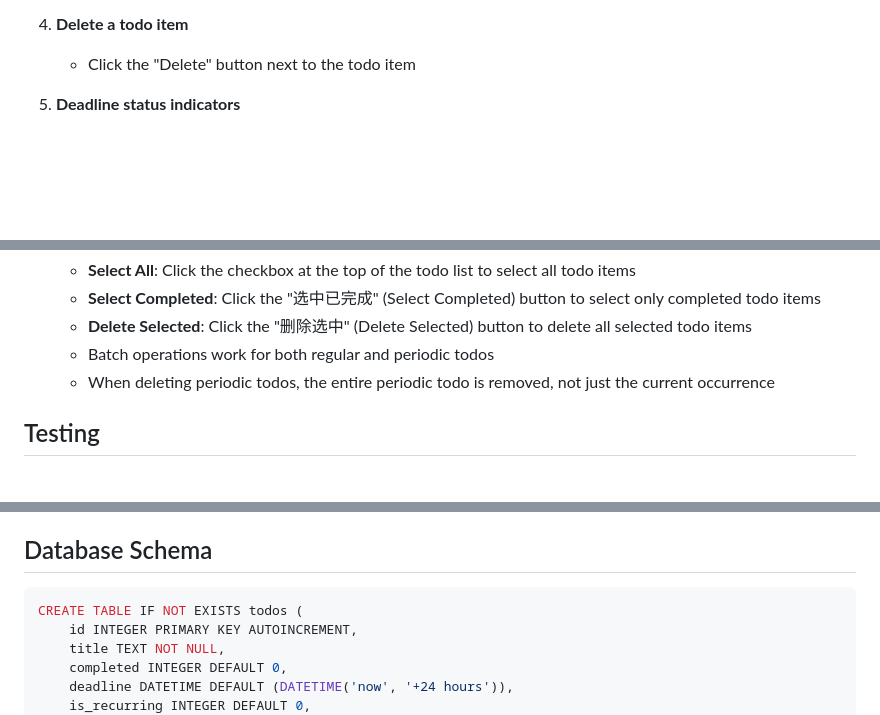
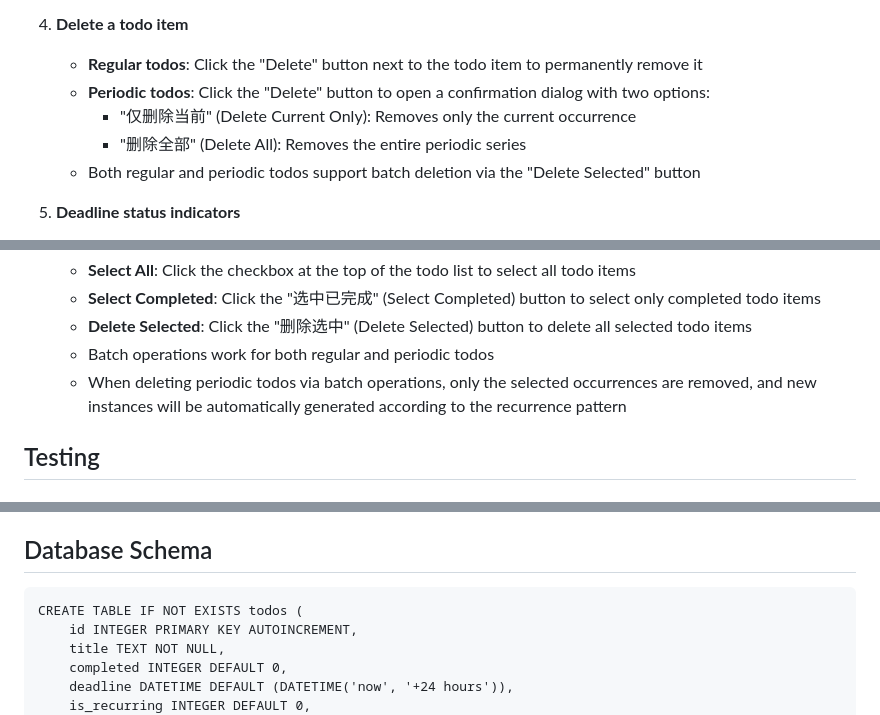
Before and after one commit to yanzhen74/todolist_project, a Markdown page: README.md, 3 parts joined by grey strips. Drawn GitHub-style; blank space fills up the shorter version.

Commit message:
docs: 更新README.md中删除功能的描述
1. docs: 详细说明了普通事项和周期事项的删除方式区别
2. docs: 更新了批量删除中周期事项的处理方式
3. docs: 明确说明周期事项删除后会自动生成新实例

文档更新：更准确地描述了删除功能的行为

````diff
--- a/README.md
+++ b/README.md
@@ -219,7 +219,11 @@ You can still override configuration using environment variables, which take pre
    - For periodic todos: Click the checkbox to mark the current occurrence as completed; the todo will automatically update to the next occurrence
 
 4. **Delete a todo item**
-   - Click the "Delete" button next to the todo item
+   - **Regular todos**: Click the "Delete" button next to the todo item to permanently remove it
+   - **Periodic todos**: Click the "Delete" button to open a confirmation dialog with two options:
+     - "仅删除当前" (Delete Current Only): Removes only the current occurrence
+     - "删除全部" (Delete All): Removes the entire periodic series
+   - Both regular and periodic todos support batch deletion via the "Delete Selected" button
 
 5. **Deadline status indicators**
    - 🟢 **Normal**: Deadline is more than 24 hours away
@@ -235,7 +239,7 @@ You can still override configuration using environment variables, which take pre
    - **Select Completed**: Click the "选中已完成" (Select Completed) button to select only completed todo items
    - **Delete Selected**: Click the "删除选中" (Delete Selected) button to delete all selected todo items
    - Batch operations work for both regular and periodic todos
-   - When deleting periodic todos, the entire periodic todo is removed, not just the current occurrence
+   - When deleting periodic todos via batch operations, only the selected occurrences are removed, and new instances will be automatically generated according to the recurrence pattern
 
 ## Testing
 
@@ -286,7 +290,7 @@ The application automatically handles database migrations:
 
 ## Database Schema
 
-```sql
+```
 CREATE TABLE IF NOT EXISTS todos (
     id INTEGER PRIMARY KEY AUTOINCREMENT,
     title TEXT NOT NULL,
````
